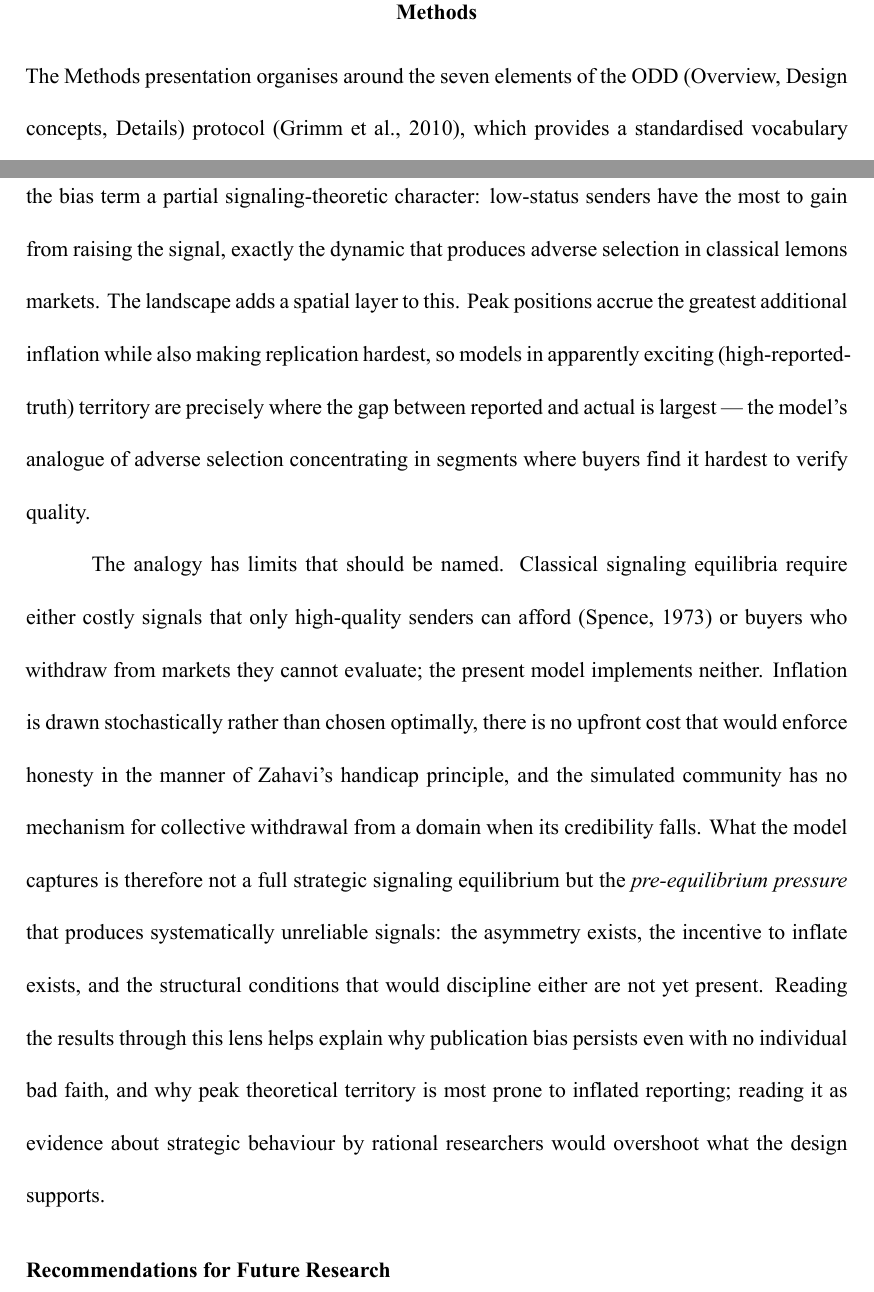
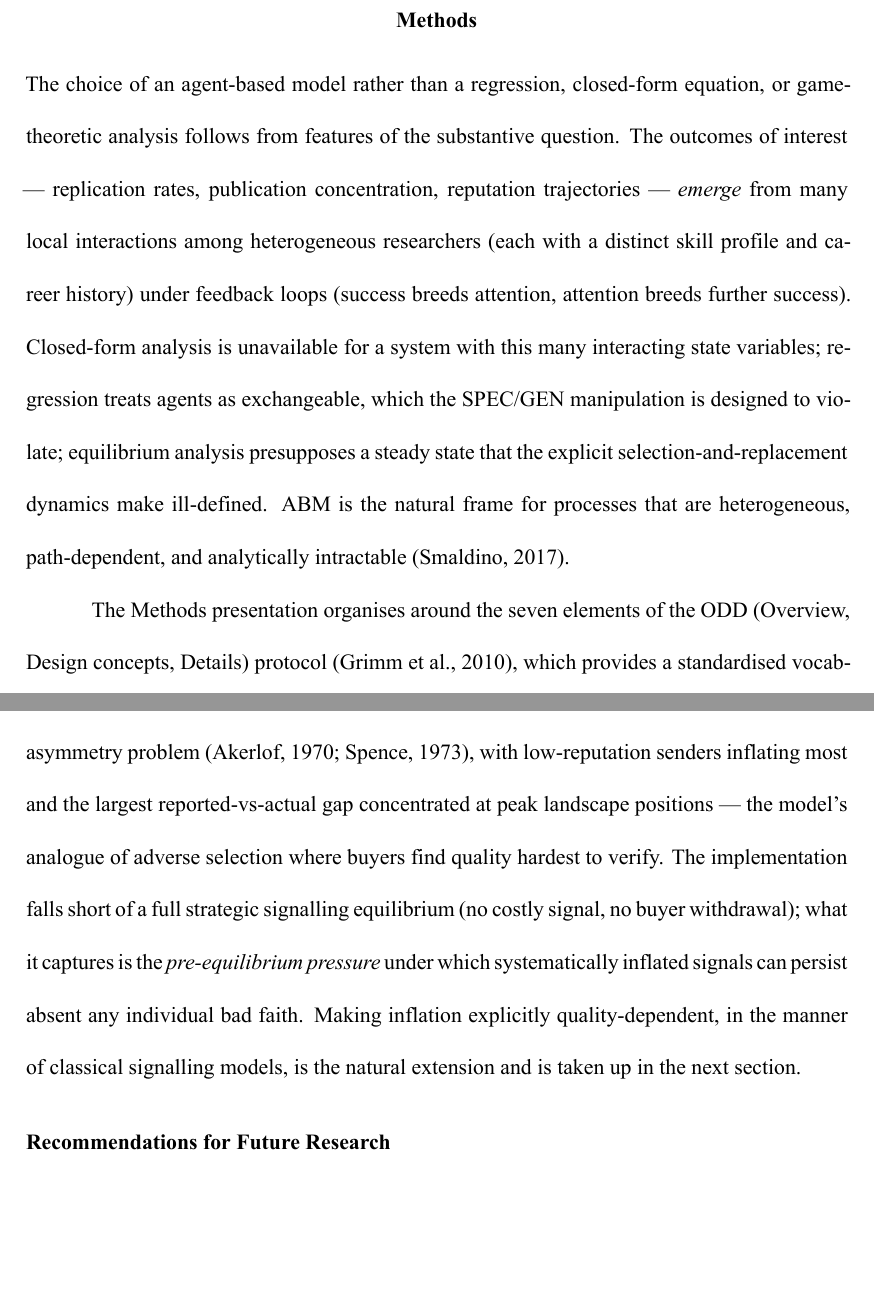
Before and after one commit to yuz-f/BAThesis, a Quarto document (thesis.qmd): two parts of pages 14 and 57 of 68, joined at a grey line, cut so that both start at the same text, the shorter picture padded with empty space. The pictures show the output file thesis.pdf that the author committed with the source.

Commit message:
revision: ChatGPT-cuts plan items 1, 3, 4
Item 1 — Signaling-theory subsection cut from two paragraphs to a
single coda paragraph integrated at the end of "Implications and
Their Limits". Keeps the @Spence1973 / @Akerlof1970 framing and the
adverse-selection observation about peak landscape positions; drops
the longer Zahavi-handicap and pre-equilibrium-pressure expansion
that ChatGPT and the existing voice-ownership marker both flagged
as opening a new theoretical framework too late in the thesis.
The "## Signaling Theory and Information Asymmetry" header is gone.

Item 3 — "Why ABM?" paragraph added at the start of Methods
(immediately after the # Methods heading, before the ODD-protocol
paragraph). One paragraph justifying ABM over regression, closed-form,
and game-theoretic alternatives on grounds of emergence, agent
heterogeneity, feedback loops, path dependence, and analytic
intractability.

Item 4 — Minimal-mechanism sentence added as the opening line of
"## Research Questions and Model Overview", anchoring the model's
core question before the entity description that follows: "At its
core, the model asks whether restricting researchers' cross-domain
competence is, by itself, sufficient to generate higher replication
failure and greater publication concentration under otherwise
identical institutional conditions."

Length impact: +~250 words from items 3+4, −~250 words from item 1.
Net change ≈ 0; quality lift is the goal.

Voice ownership: items 3 and 4 are AI-drafted and will need a pass
when the author does the read-through. The signaling coda integrates
into a section already flagged for voice ownership.

Co-Authored-By: Claude Opus 4.7 <noreply@anthropic.com>

```diff
--- a/thesis.qmd
+++ b/thesis.qmd
@@ -194,6 +194,8 @@ Four research questions motivated the study design. Two were pre-specified from
 **H4 (Debunking stability — exploratory).** Does community structure affect the degree to which researchers lose reputation through debunking events? Specialist researchers concentrate both their expertise and their publications in a single domain; successful debunking of a key model in that domain could therefore inflict proportionally larger reputational losses than the same event would in a generalist community. This hypothesis is treated as exploratory; the direction follows from the logic of concentration but the mechanism involves several countervailing forces that the model will adjudicate.
 
 # Methods
+
+The choice of an agent-based model rather than a regression, closed-form equation, or game-theoretic analysis follows from features of the substantive question. The outcomes of interest — replication rates, publication concentration, reputation trajectories — *emerge* from many local interactions among heterogeneous researchers (each with a distinct skill profile and career history) under feedback loops (success breeds attention, attention breeds further success). Closed-form analysis is unavailable for a system with this many interacting state variables; regression treats agents as exchangeable, which the SPEC/GEN manipulation is designed to violate; equilibrium analysis presupposes a steady state that the explicit selection-and-replacement dynamics make ill-defined. ABM is the natural frame for processes that are heterogeneous, path-dependent, and analytically intractable [@Smaldino2017].
 
 The Methods presentation organises around the seven elements of the ODD (Overview, Design concepts, Details) protocol [@Grimm2010], which provides a standardised vocabulary for documenting agent-based models. *Purpose* is set by the research questions stated above; *entities, state variables, and scales* are described in the Simulation Environment and Model Architecture subsections; *process overview and scheduling* is given in Core Mechanics; *design concepts* are addressed in Scenarios and Parameter Status; *initialisation* is described in Simulation Environment; the model uses no external *input data* and is fully theoretical; and *submodels* are documented at the equation level throughout.
 
@@ -679,6 +676,4 @@ Third, any practical reading should be hedged rather than prescriptive. The mode
-The reported-versus-actual truthfulness distinction has the formal structure of an information-asymmetry problem [@Spence1973; @Akerlof1970]: authors hold private knowledge of their model's true quality, while the community sees only the inflated signal. The competitive-pressure scaling — under which researchers with below-median reputation inflate more — gives the bias term a partial signaling-theoretic character: low-status senders have the most to gain from raising the signal, exactly the dynamic that produces adverse selection in classical lemons markets. The landscape adds a spatial layer to this. Peak positions accrue the greatest additional inflation while also making replication hardest, so models in apparently exciting (high-reported-truth) territory are precisely where the gap between reported and actual is largest — the model's analogue of adverse selection concentrating in segments where buyers find it hardest to verify quality.
-
-The analogy has limits that should be named. Classical signaling equilibria require either costly signals that only high-quality senders can afford [@Spence1973] or buyers who withdraw from markets they cannot evaluate; the present model implements neither. Inflation is drawn stochastically rather than chosen optimally, there is no upfront cost that would enforce honesty in the manner of Zahavi's handicap principle, and the simulated community has no mechanism for collective withdrawal from a domain when its credibility falls. What the model captures is therefore not a full strategic signaling equilibrium but the *pre-equilibrium pressure* that produces systematically unreliable signals: the asymmetry exists, the incentive to inflate exists, and the structural conditions that would discipline either are not yet present. Reading the results through this lens helps explain why publication bias persists even with no individual bad faith, and why peak theoretical territory is most prone to inflated reporting; reading it as evidence about strategic behaviour by rational researchers would overshoot what the design supports.
+One analytic observation connects the model's bias mechanism to a wider literature: the gap between *reported* and *actual* truthfulness has the formal structure of an information-asymmetry problem [@Spence1973; @Akerlof1970], with low-reputation senders inflating most and the largest reported-vs-actual gap concentrated at peak landscape positions — the model's analogue of adverse selection where buyers find quality hardest to verify. The implementation falls short of a full strategic signalling equilibrium (no costly signal, no buyer withdrawal); what it captures is the *pre-equilibrium pressure* under which systematically inflated signals can persist absent any individual bad faith. Making inflation explicitly quality-dependent, in the manner of classical signalling models, is the natural extension and is taken up in the next section.
 
 ## Recommendations for Future Research
 
```
Also changed, not shown: thesis.pdf, thesis.qmd (7 more changed lines).
